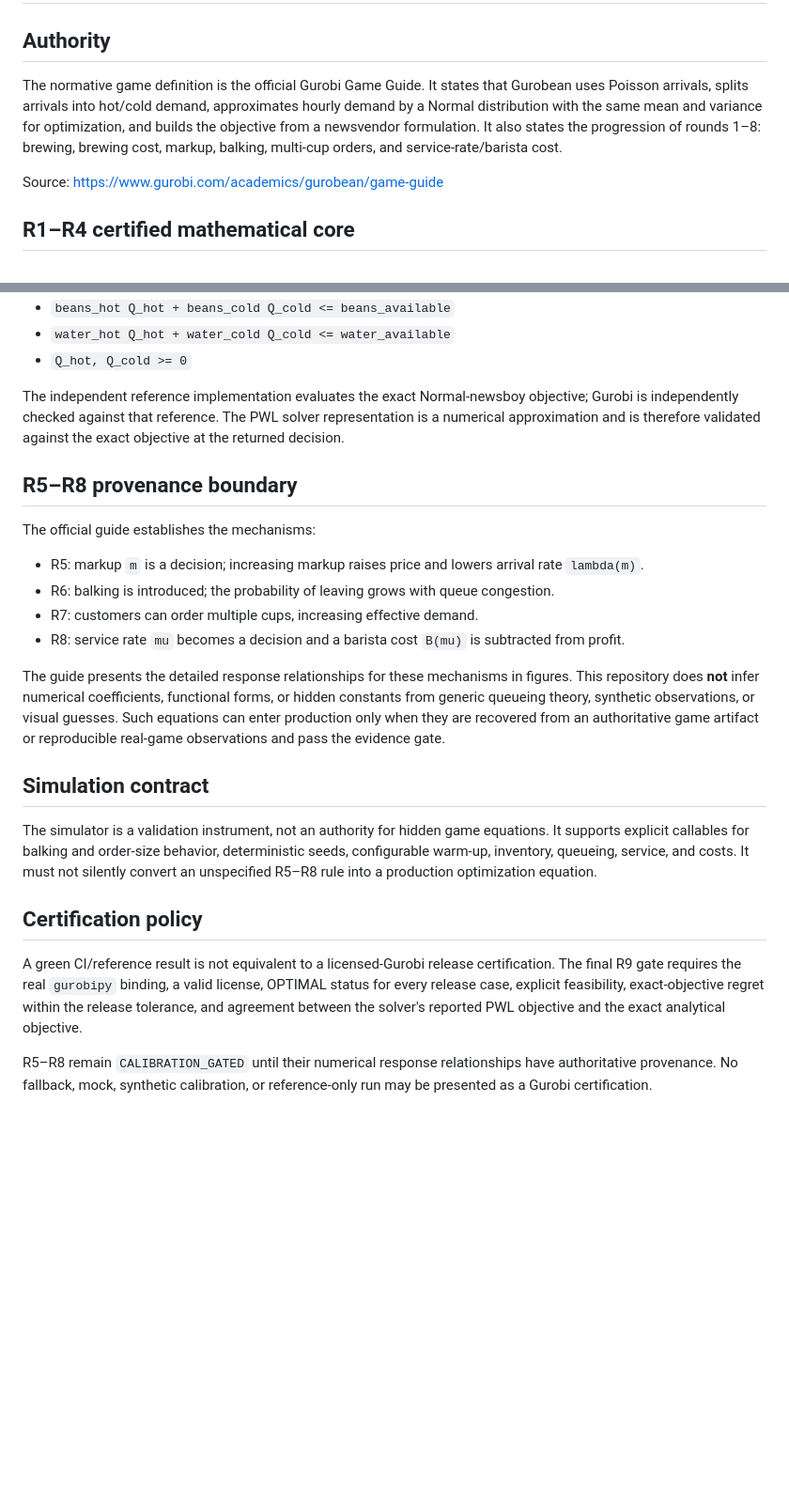
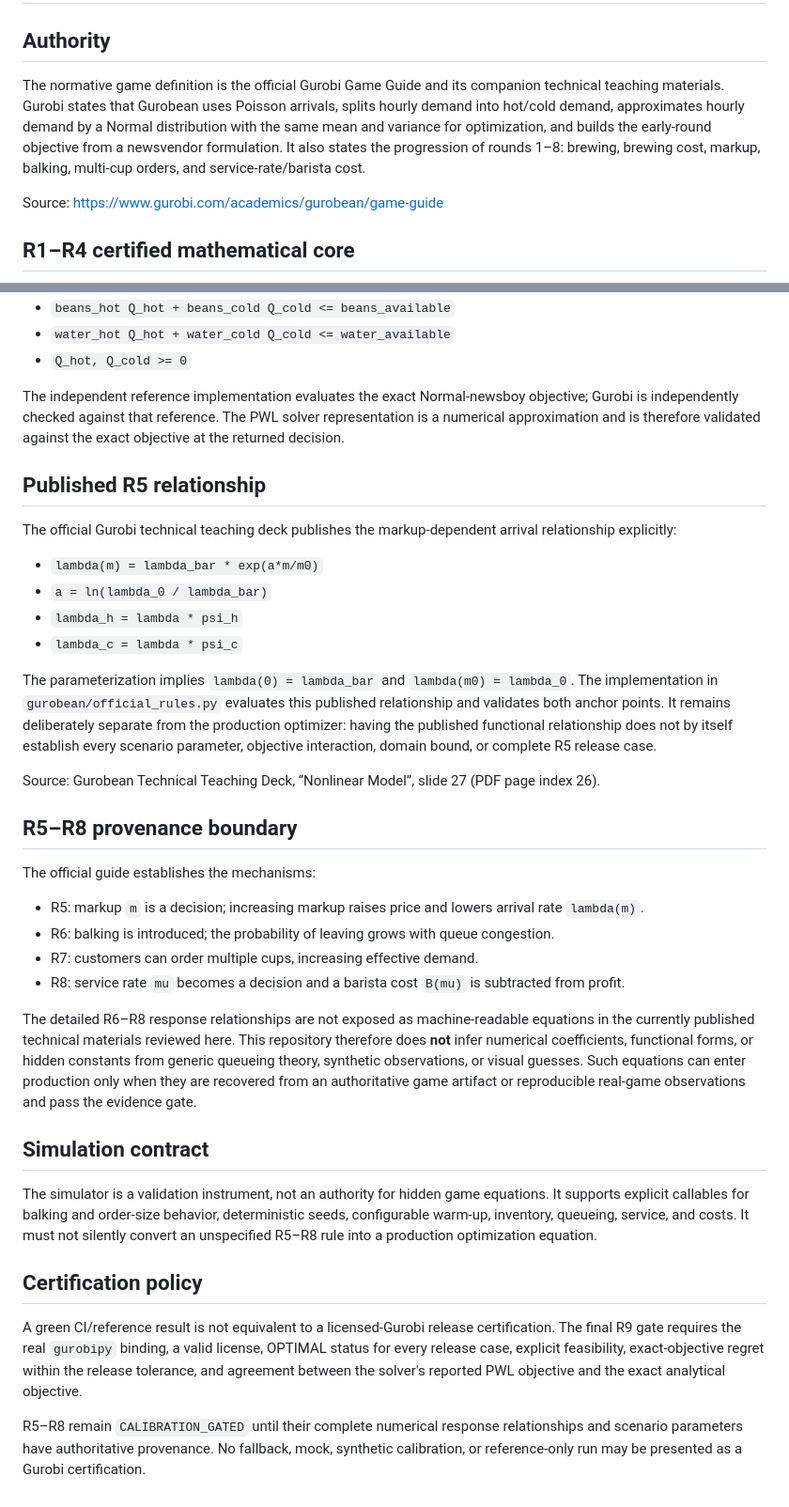
Before and after one commit to martinaburotespinoza/gurobi, a Markdown page: docs/MATHEMATICAL_SPEC.md, 2 parts joined by grey strips. Shown at 94% size. Drawn GitHub-style; blank space fills up the shorter version.

Commit message:
docs: record published R5 markup relationship

```diff
--- a/docs/MATHEMATICAL_SPEC.md
+++ b/docs/MATHEMATICAL_SPEC.md
@@ -2,7 +2,7 @@
 
 ## Authority
 
-The normative game definition is the official Gurobi Game Guide. It states that Gurobean uses Poisson arrivals, splits arrivals into hot/cold demand, approximates hourly demand by a Normal distribution with the same mean and variance for optimization, and builds the objective from a newsvendor formulation. It also states the progression of rounds 1–8: brewing, brewing cost, markup, balking, multi-cup orders, and service-rate/barista cost.
+The normative game definition is the official Gurobi Game Guide and its companion technical teaching materials. Gurobi states that Gurobean uses Poisson arrivals, splits hourly demand into hot/cold demand, approximates hourly demand by a Normal distribution with the same mean and variance for optimization, and builds the early-round objective from a newsvendor formulation. It also states the progression of rounds 1–8: brewing, brewing cost, markup, balking, multi-cup orders, and service-rate/barista cost.
 
 Source: https://www.gurobi.com/academics/gurobean/game-guide
 
@@ -30,6 +30,19 @@ Resource constraints are explicit linear constraints:
 
 The independent reference implementation evaluates the exact Normal-newsboy objective; Gurobi is independently checked against that reference. The PWL solver representation is a numerical approximation and is therefore validated against the exact objective at the returned decision.
 
+## Published R5 relationship
+
+The official Gurobi technical teaching deck publishes the markup-dependent arrival relationship explicitly:
+
+- `lambda(m) = lambda_bar * exp(a*m/m0)`
+- `a = ln(lambda_0 / lambda_bar)`
+- `lambda_h = lambda * psi_h`
+- `lambda_c = lambda * psi_c`
+
+The parameterization implies `lambda(0) = lambda_bar` and `lambda(m0) = lambda_0`. The implementation in `gurobean/official_rules.py` evaluates this published relationship and validates both anchor points. It remains deliberately separate from the production optimizer: having the published functional relationship does not by itself establish every scenario parameter, objective interaction, domain bound, or complete R5 release case.
+
+Source: Gurobean Technical Teaching Deck, “Nonlinear Model”, slide 27 (PDF page index 26).
+
 ## R5–R8 provenance boundary
 
 The official guide establishes the mechanisms:
@@ -39,7 +52,7 @@ The official guide establishes the mechanisms:
 - R7: customers can order multiple cups, increasing effective demand.
 - R8: service rate `mu` becomes a decision and a barista cost `B(mu)` is subtracted from profit.
 
-The guide presents the detailed response relationships for these mechanisms in figures. This repository does **not** infer numerical coefficients, functional forms, or hidden constants from generic queueing theory, synthetic observations, or visual guesses. Such equations can enter production only when they are recovered from an authoritative game artifact or reproducible real-game observations and pass the evidence gate.
+The detailed R6–R8 response relationships are not exposed as machine-readable equations in the currently published technical materials reviewed here. This repository therefore does **not** infer numerical coefficients, functional forms, or hidden constants from generic queueing theory, synthetic observations, or visual guesses. Such equations can enter production only when they are recovered from an authoritative game artifact or reproducible real-game observations and pass the evidence gate.
 
 ## Simulation contract
 
@@ -49,4 +62,4 @@ The simulator is a validation instrument, not an authority for hidden game equat
 
 A green CI/reference result is not equivalent to a licensed-Gurobi release certification. The final R9 gate requires the real `gurobipy` binding, a valid license, OPTIMAL status for every release case, explicit feasibility, exact-objective regret within the release tolerance, and agreement between the solver's reported PWL objective and the exact analytical objective.
 
-R5–R8 remain `CALIBRATION_GATED` until their numerical response relationships have authoritative provenance. No fallback, mock, synthetic calibration, or reference-only run may be presented as a Gurobi certification.
+R5–R8 remain `CALIBRATION_GATED` until their complete numerical response relationships and scenario parameters have authoritative provenance. No fallback, mock, synthetic calibration, or reference-only run may be presented as a Gurobi certification.
```
